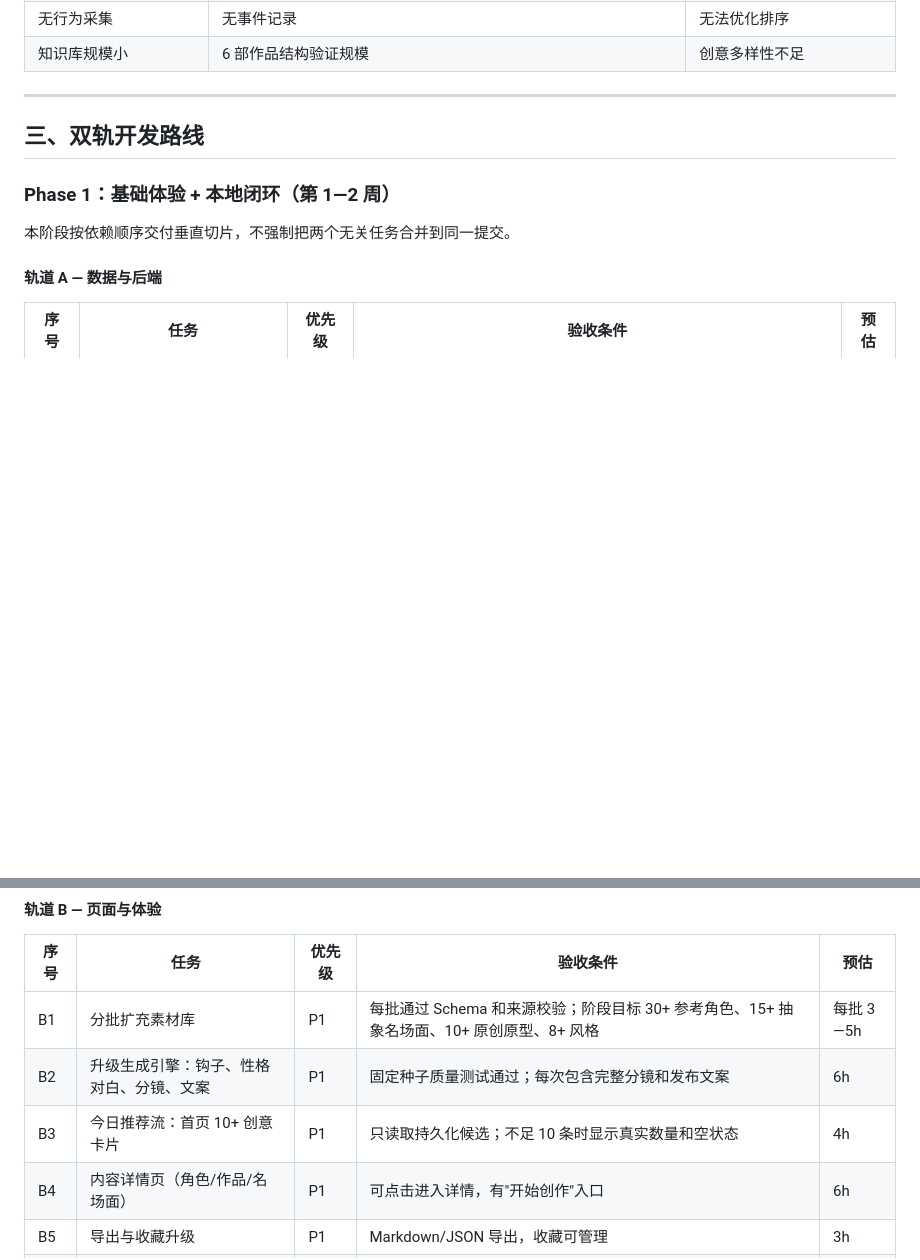
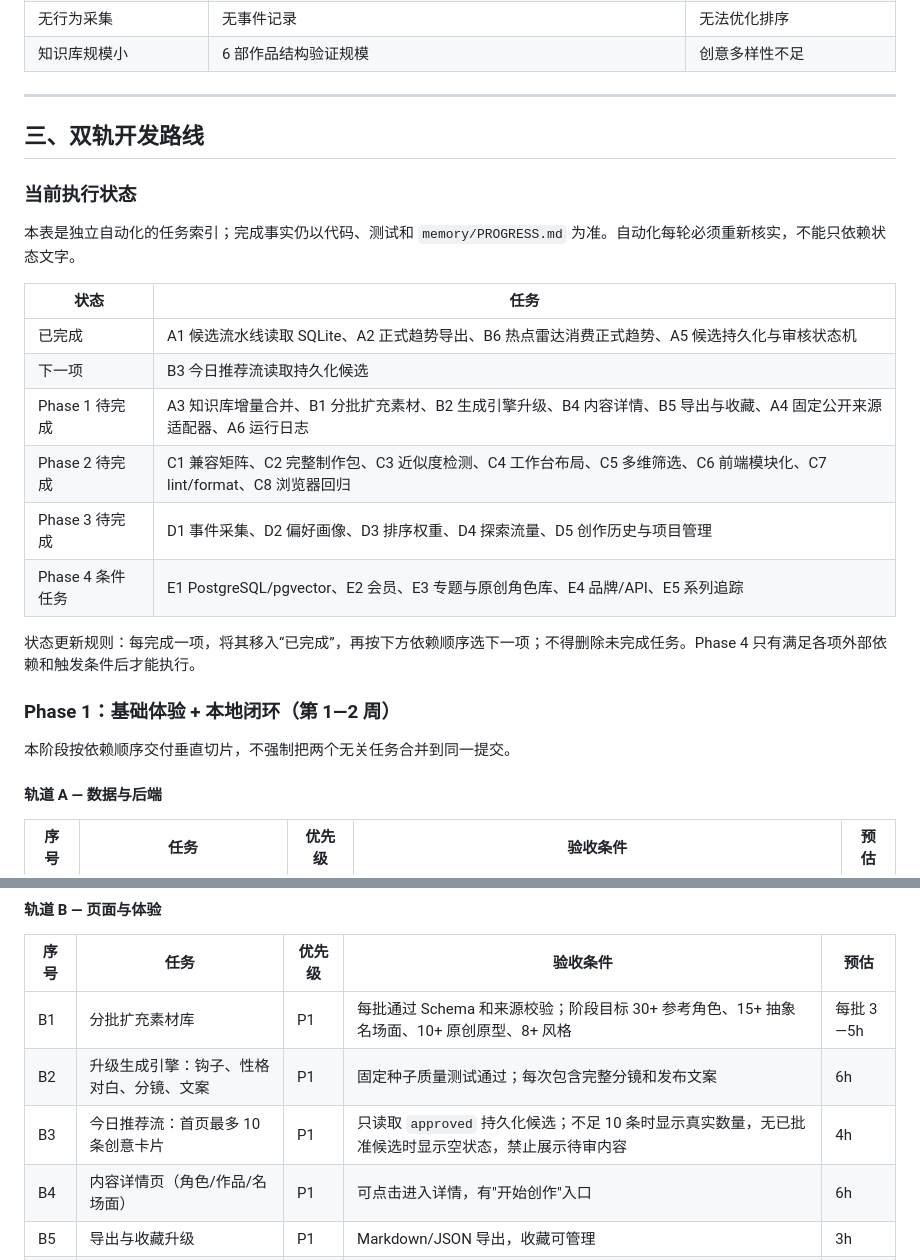
Before and after one commit to findlist/linggan, a Markdown page: docs/DEVELOPMENT_DIRECTION.md, 2 parts joined by grey strips. Drawn GitHub-style; blank space fills up the shorter version.

```diff
--- a/docs/DEVELOPMENT_DIRECTION.md
+++ b/docs/DEVELOPMENT_DIRECTION.md
@@ -48,6 +48,21 @@
 
 ## 三、双轨开发路线
 
+### 当前执行状态
+
+本表是独立自动化的任务索引；完成事实仍以代码、测试和 `memory/PROGRESS.md` 为准。自动化每轮必须重新核实，不能只依赖状态文字。
+
+| 状态 | 任务 |
+|---|---|
+| 已完成 | A1 候选流水线读取 SQLite、A2 正式趋势导出、B6 热点雷达消费正式趋势、A5 候选持久化与审核状态机 |
+| 下一项 | B3 今日推荐流读取持久化候选 |
+| Phase 1 待完成 | A3 知识库增量合并、B1 分批扩充素材、B2 生成引擎升级、B4 内容详情、B5 导出与收藏、A4 固定公开来源适配器、A6 运行日志 |
+| Phase 2 待完成 | C1 兼容矩阵、C2 完整制作包、C3 近似度检测、C4 工作台布局、C5 多维筛选、C6 前端模块化、C7 lint/format、C8 浏览器回归 |
+| Phase 3 待完成 | D1 事件采集、D2 偏好画像、D3 排序权重、D4 探索流量、D5 创作历史与项目管理 |
+| Phase 4 条件任务 | E1 PostgreSQL/pgvector、E2 会员、E3 专题与原创角色库、E4 品牌/API、E5 系列追踪 |
+
+状态更新规则：每完成一项，将其移入“已完成”，再按下方依赖顺序选下一项；不得删除未完成任务。Phase 4 只有满足各项外部依赖和触发条件后才能执行。
+
 ### Phase 1：基础体验 + 本地闭环（第 1—2 周）
 
 本阶段按依赖顺序交付垂直切片，不强制把两个无关任务合并到同一提交。
@@ -69,7 +84,7 @@
 |---|---|---|---|---|
 | B1 | 分批扩充素材库 | P1 | 每批通过 Schema 和来源校验；阶段目标 30+ 参考角色、15+ 抽象名场面、10+ 原创原型、8+ 风格 | 每批 3—5h |
 | B2 | 升级生成引擎：钩子、性格对白、分镜、文案 | P1 | 固定种子质量测试通过；每次包含完整分镜和发布文案 | 6h |
-| B3 | 今日推荐流：首页 10+ 创意卡片 | P1 | 只读取持久化候选；不足 10 条时显示真实数量和空状态 | 4h |
+| B3 | 今日推荐流：首页最多 10 条创意卡片 | P1 | 只读取 `approved` 持久化候选；不足 10 条时显示真实数量，无已批准候选时显示空状态，禁止展示待审内容 | 4h |
 | B4 | 内容详情页（角色/作品/名场面） | P1 | 可点击进入详情，有"开始创作"入口 | 6h |
 | B5 | 导出与收藏升级 | P1 | Markdown/JSON 导出，收藏可管理 | 3h |
 | B6 | 网站热点雷达消费正式趋势导出 | P0 | 页面不直接访问 SQLite；有数据展示来源和时间，空库显示明确状态 | 4h |
```
Also changed, not shown: docs/DEVELOPMENT_AUTOMATION_PROMPT.md (+5 -4 lines), memory/PROGRESS.md (+44 -20 lines).
